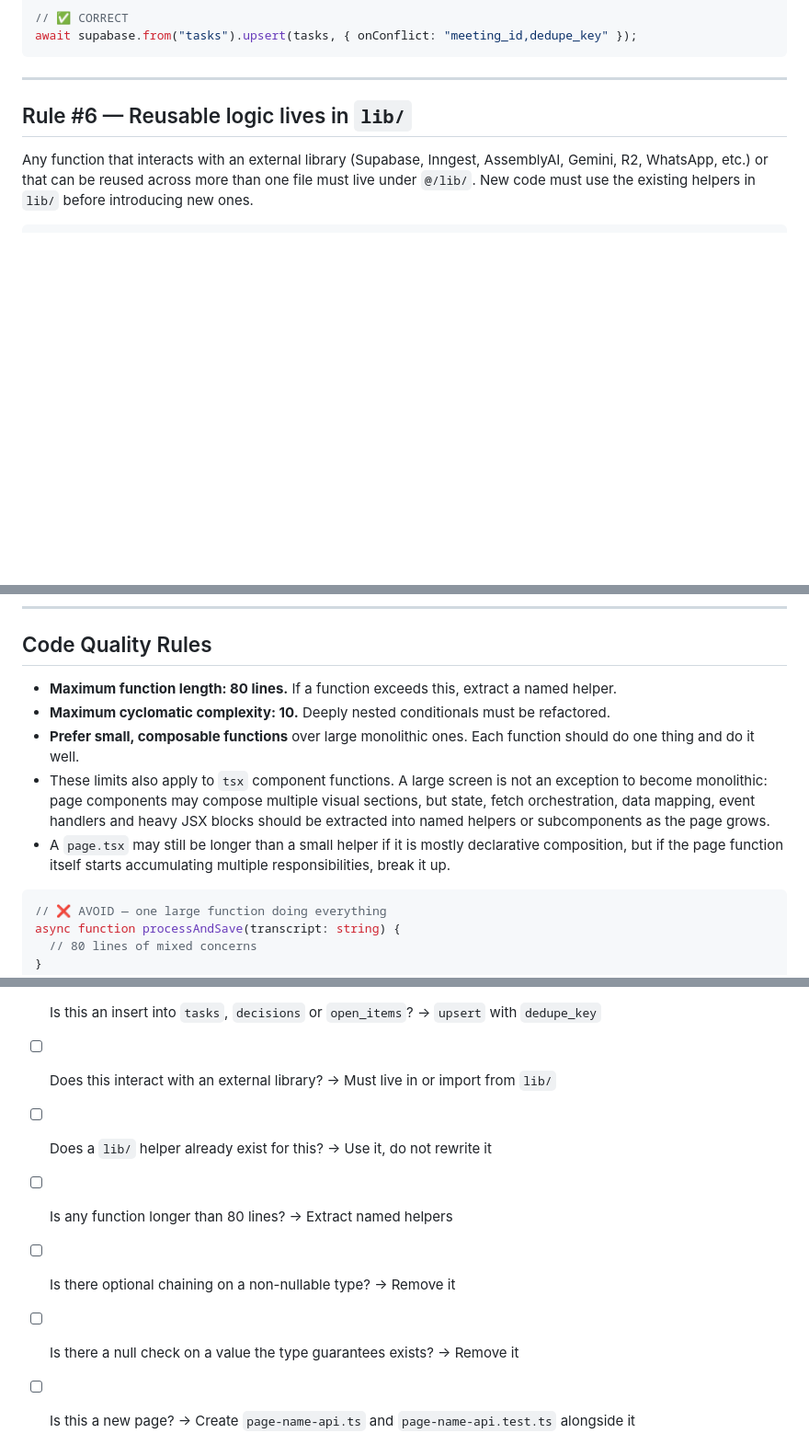
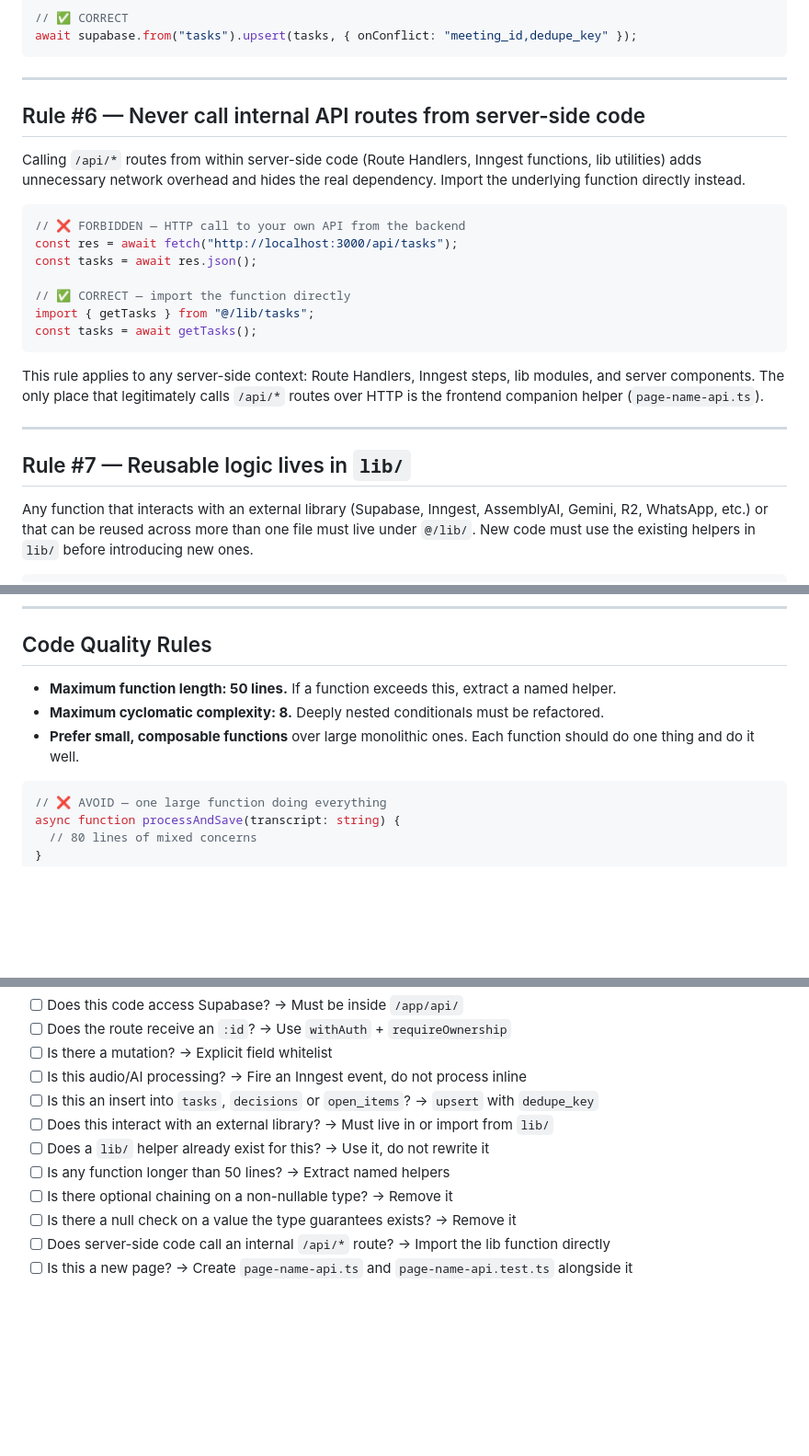
Before and after one commit to Henry-AF/Notura-App, a Markdown page: ARCHITECTURE.md, 3 parts joined by grey strips. Shown at 92% size. Drawn GitHub-style; blank space fills up the shorter version.

Commit message:
chore: atualiza ARCHITECTURE.md para importar as funções do router handler ao invés de fazer nova requisição

````diff
--- a/ARCHITECTURE.md
+++ b/ARCHITECTURE.md
@@ -120,7 +120,29 @@ await supabase.from("tasks").upsert(tasks, { onConflict: "meeting_id,dedupe_key"
 
 ---
 
-## Rule #6 — Reusable logic lives in `lib/`
+## Rule #6 — Never call internal API routes from server-side code
+
+Calling `/api/*` routes from within server-side code (Route Handlers, Inngest
+functions, lib utilities) adds unnecessary network overhead and hides the real
+dependency. Import the underlying function directly instead.
+
+```typescript
+// ❌ FORBIDDEN — HTTP call to your own API from the backend
+const res = await fetch("http://localhost:3000/api/tasks");
+const tasks = await res.json();
+
+// ✅ CORRECT — import the function directly
+import { getTasks } from "@/lib/tasks";
+const tasks = await getTasks();
+```
+
+This rule applies to any server-side context: Route Handlers, Inngest steps,
+lib modules, and server components. The only place that legitimately calls
+`/api/*` routes over HTTP is the frontend companion helper (`page-name-api.ts`).
+
+---
+
+## Rule #7 — Reusable logic lives in `lib/`
 
 Any function that interacts with an external library (Supabase, Inngest, AssemblyAI,
 Gemini, R2, WhatsApp, etc.) or that can be reused across more than one file must live
@@ -371,16 +393,10 @@ describe("fetchMeetingDetail", () => {
 
 ## Code Quality Rules
 
-- **Maximum function length: 80 lines.** If a function exceeds this, extract a named helper.
-- **Maximum cyclomatic complexity: 10.** Deeply nested conditionals must be refactored.
+- **Maximum function length: 50 lines.** If a function exceeds this, extract a named helper.
+- **Maximum cyclomatic complexity: 8.** Deeply nested conditionals must be refactored.
 - **Prefer small, composable functions** over large monolithic ones. Each function should
   do one thing and do it well.
-- These limits also apply to `tsx` component functions. A large screen is not an exception
-  to become monolithic: page components may compose multiple visual sections, but state,
-  fetch orchestration, data mapping, event handlers and heavy JSX blocks should be extracted
-  into named helpers or subcomponents as the page grows.
-- A `page.tsx` may still be longer than a small helper if it is mostly declarative composition,
-  but if the page function itself starts accumulating multiple responsibilities, break it up.
 
 ```typescript
 // ❌ AVOID — one large function doing everything
@@ -468,7 +484,8 @@ Before writing any code, verify:
 - [ ] Is this an insert into `tasks`, `decisions` or `open_items`? → `upsert` with `dedupe_key`
 - [ ] Does this interact with an external library? → Must live in or import from `lib/`
 - [ ] Does a `lib/` helper already exist for this? → Use it, do not rewrite it
-- [ ] Is any function longer than 80 lines? → Extract named helpers
+- [ ] Is any function longer than 50 lines? → Extract named helpers
 - [ ] Is there optional chaining on a non-nullable type? → Remove it
 - [ ] Is there a null check on a value the type guarantees exists? → Remove it
+- [ ] Does server-side code call an internal `/api/*` route? → Import the lib function directly
 - [ ] Is this a new page? → Create `page-name-api.ts` and `page-name-api.test.ts` alongside it
````
Also changed, not shown: other parts of ARCHITECTURE.md (+1 -1 lines).
